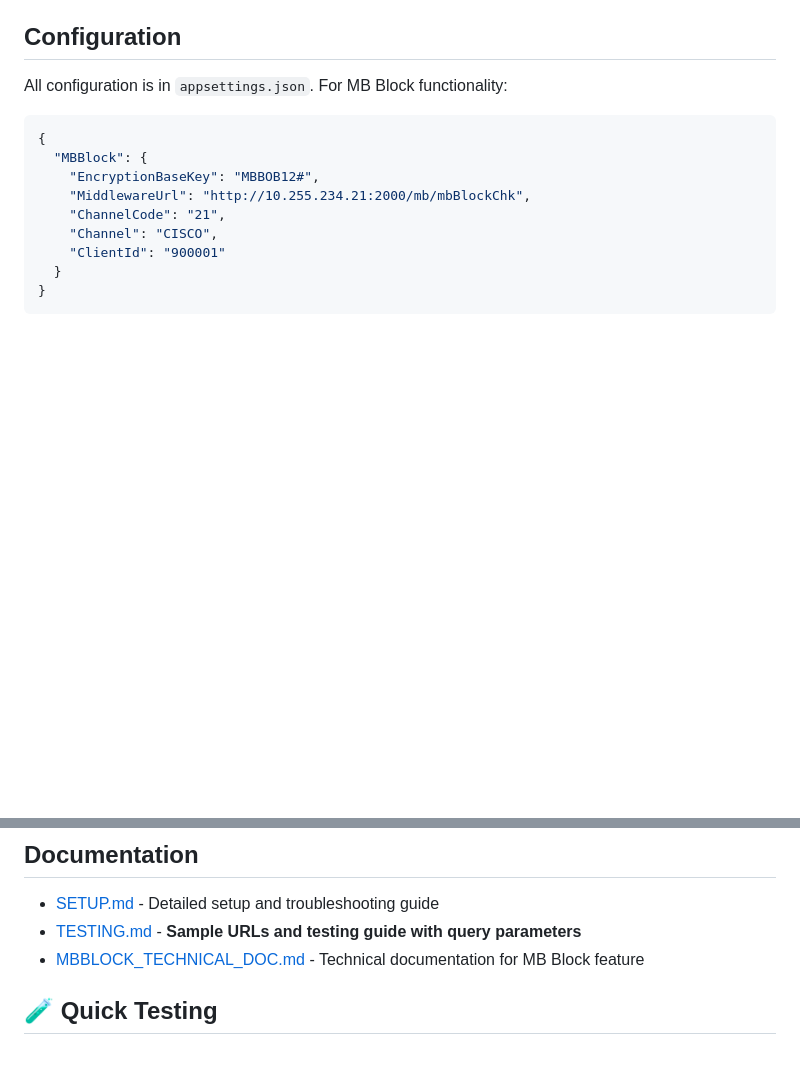
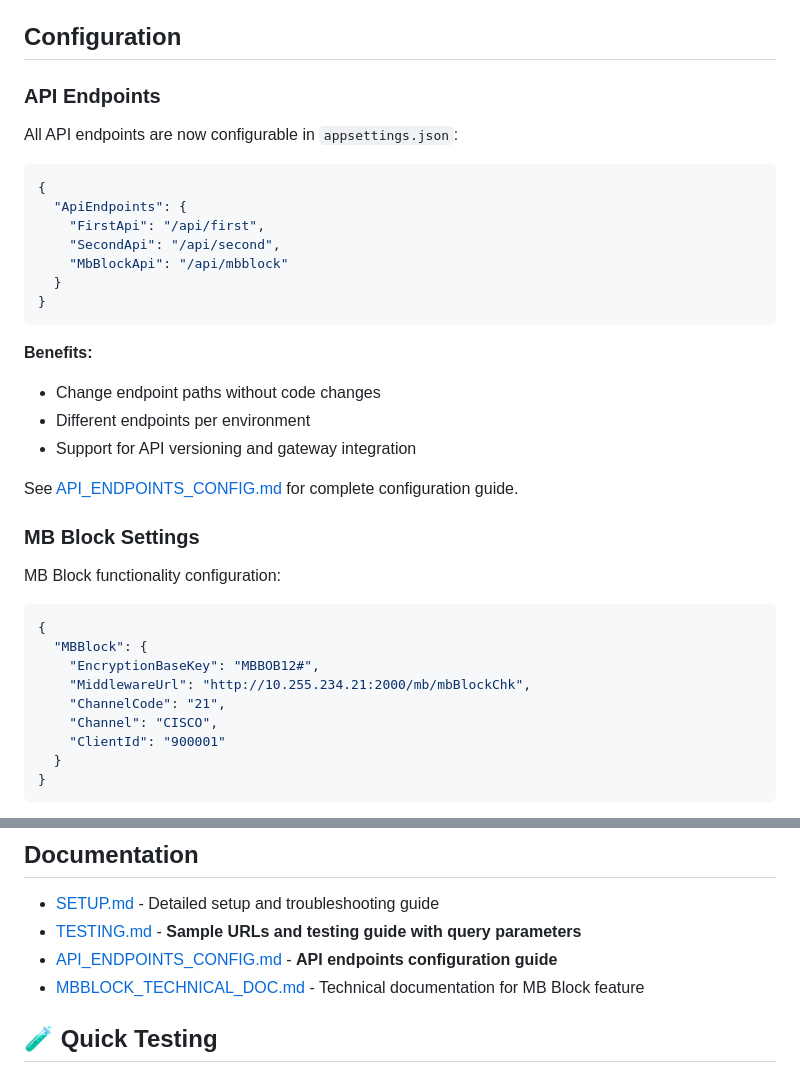
Before and after one commit to livesid44/mbbusiness, a Markdown page: README.md, 2 parts joined by grey strips. GitHub-like rendering; blank space fills up the shorter version.

Commit message:
Update README with API endpoints configuration documentation

````diff
--- a/README.md
+++ b/README.md
@@ -86,7 +86,30 @@ See [MBBLOCK_TECHNICAL_DOC.md](MbBusinessApp/MBBLOCK_TECHNICAL_DOC.md) for compl
 
 ## Configuration
 
-All configuration is in `appsettings.json`. For MB Block functionality:
+### API Endpoints
+
+All API endpoints are now configurable in `appsettings.json`:
+
+```json
+{
+  "ApiEndpoints": {
+    "FirstApi": "/api/first",
+    "SecondApi": "/api/second",
+    "MbBlockApi": "/api/mbblock"
+  }
+}
+```
+
+**Benefits:**
+- Change endpoint paths without code changes
+- Different endpoints per environment
+- Support for API versioning and gateway integration
+
+See [API_ENDPOINTS_CONFIG.md](MbBusinessApp/API_ENDPOINTS_CONFIG.md) for complete configuration guide.
+
+### MB Block Settings
+
+MB Block functionality configuration:
 ```json
 {
   "MBBlock": {
@@ -129,6 +152,7 @@ See detailed documentation for more information.
 
 - [SETUP.md](SETUP.md) - Detailed setup and troubleshooting guide
 - [TESTING.md](TESTING.md) - **Sample URLs and testing guide with query parameters**
+- [API_ENDPOINTS_CONFIG.md](MbBusinessApp/API_ENDPOINTS_CONFIG.md) - **API endpoints configuration guide**
 - [MBBLOCK_TECHNICAL_DOC.md](MbBusinessApp/MBBLOCK_TECHNICAL_DOC.md) - Technical documentation for MB Block feature
 
 ## 🧪 Quick Testing
````
